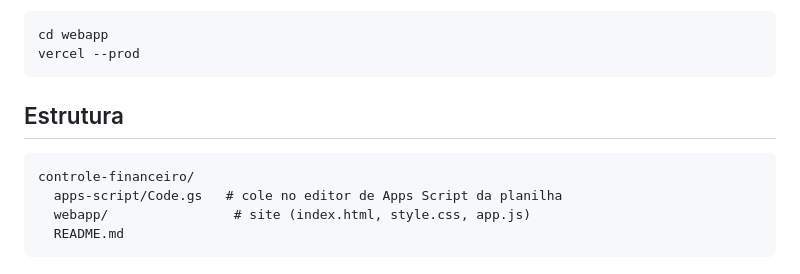
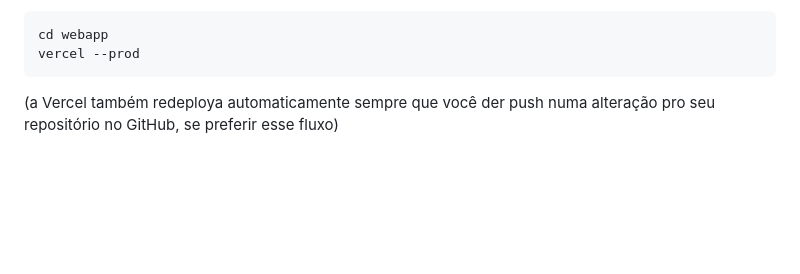
Before and after one commit to rikhelmyxd/controle-financeiro, a Markdown page: README.md, the part around one of its changes. Drawn GitHub-style; blank space fills up the shorter version.

````diff
--- a/README.md
+++ b/README.md
@@ -75,12 +65,4 @@ Já está hospedado de graça na Vercel (conta `riky-dev`). Pra atualizar depois
 cd webapp
 vercel --prod
 ```
-
-## Estrutura
-
-```
-controle-financeiro/
-  apps-script/Code.gs   # cole no editor de Apps Script da planilha
-  webapp/                # site (index.html, style.css, app.js)
-  README.md
-```
+(a Vercel também redeploya automaticamente sempre que você der push numa alteração pro seu repositório no GitHub, se preferir esse fluxo)
````
Also changed, not shown: other parts of README.md (+45 -55 lines).
